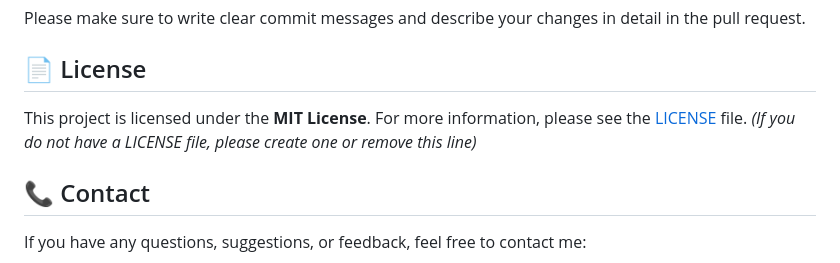
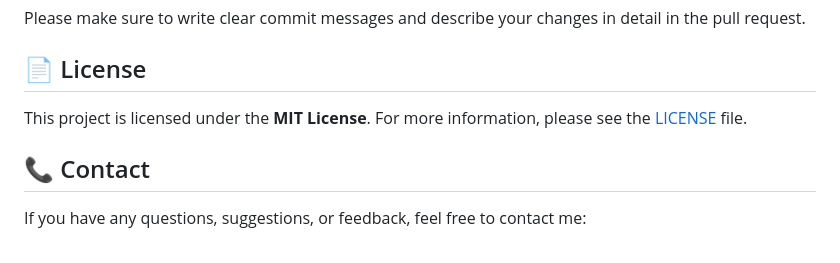
Before and after one commit to khdxsohee/pet-pulse, a Markdown page: README.md, the part around the change. Rendered like a GitHub page.

```diff
--- a/README.md
+++ b/README.md
@@ -198,7 +198,7 @@ Please make sure to write clear commit messages and describe your changes in det
 
 ## 📄 License
 
-This project is licensed under the **MIT License**. For more information, please see the [LICENSE](https://github.com/khdxsohee/pet-pulse/blob/main/LICENSE) file. *(If you do not have a LICENSE file, please create one or remove this line)*
+This project is licensed under the **MIT License**. For more information, please see the [LICENSE](https://github.com/khdxsohee/pet-pulse/blob/main/LICENSE) file.
 
 ## 📞 Contact
 
```
